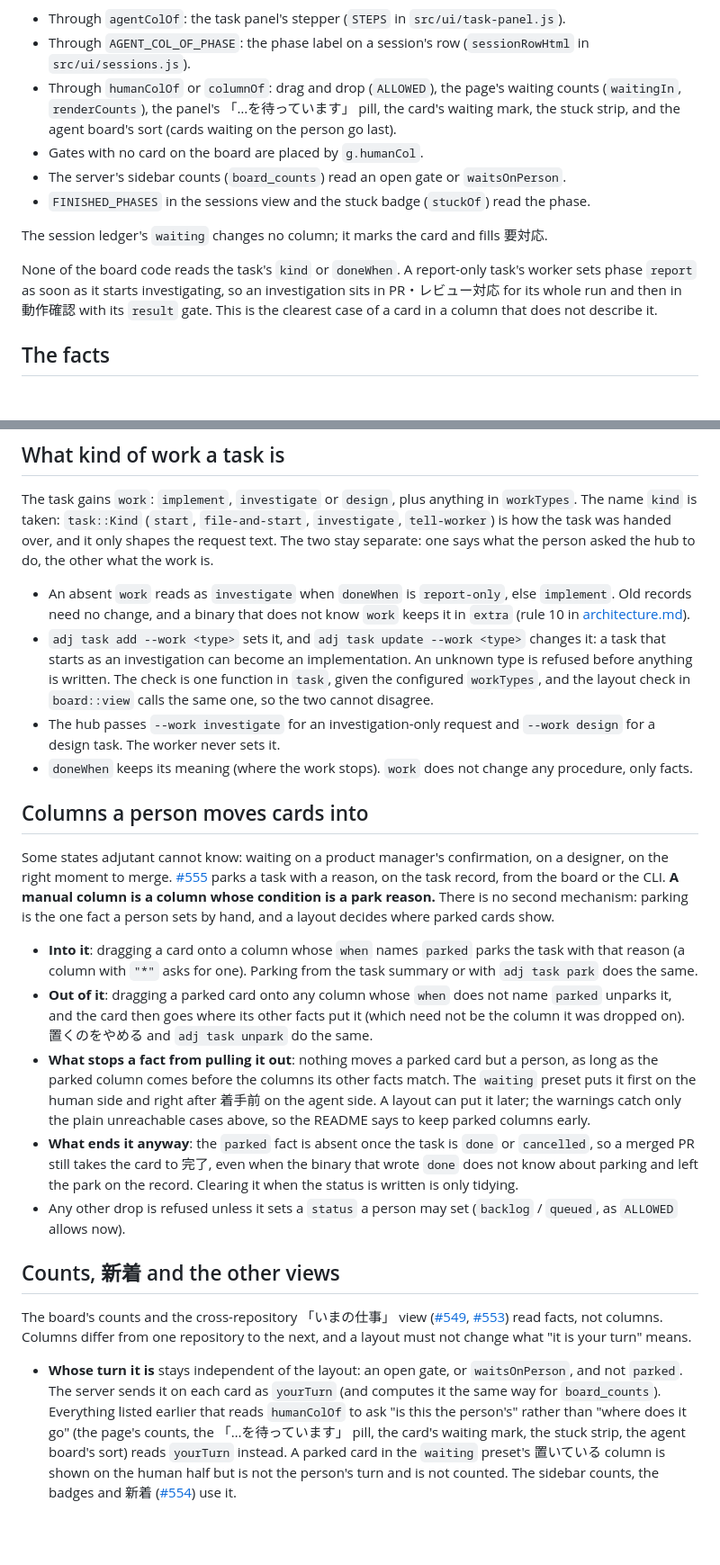
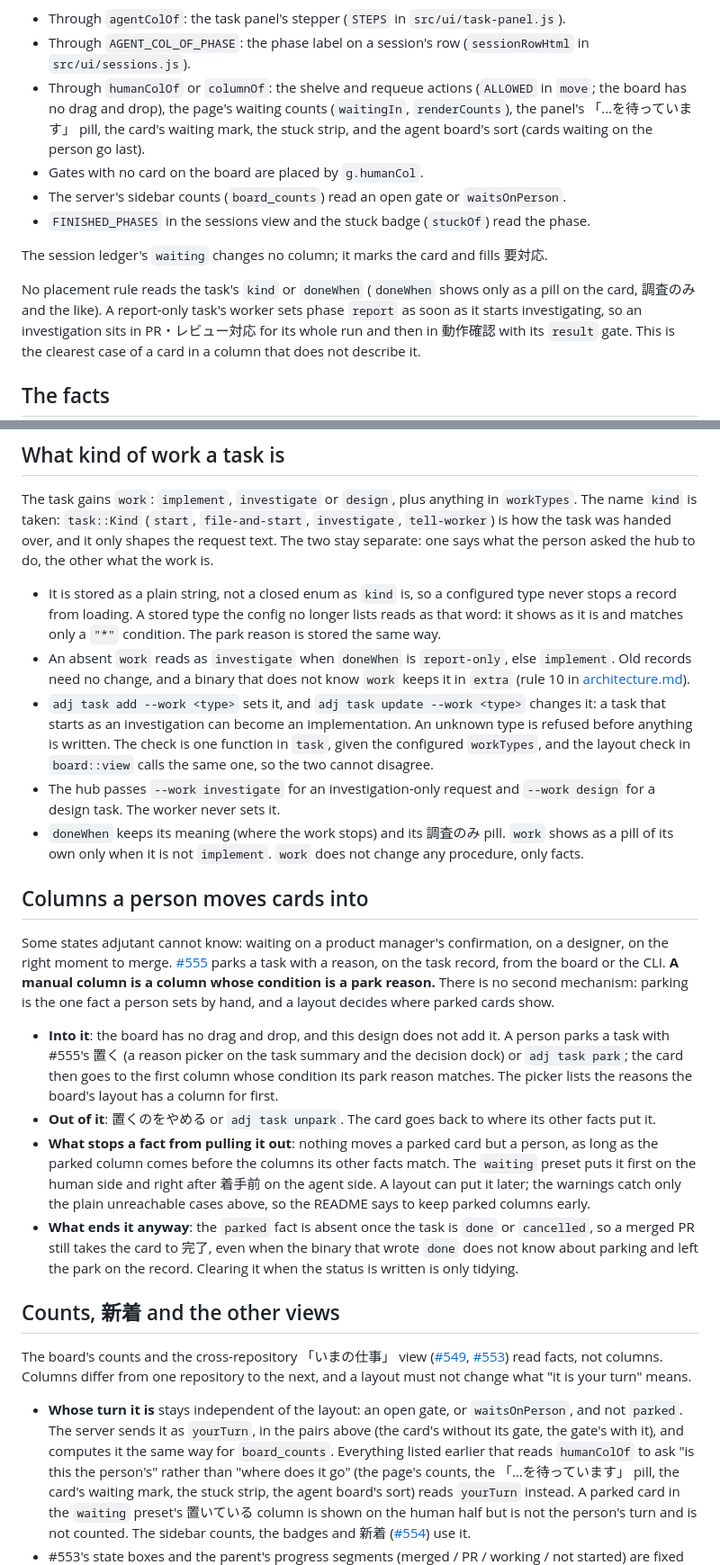
Before and after one commit to syarihu/agent-adjutant, a Markdown page: docs/board-columns.md, 2 parts joined by grey strips. Shown at 90% size. Rendered like a GitHub page; blank space fills up the shorter version.

```diff
--- a/docs/board-columns.md
+++ b/docs/board-columns.md
@@ -58,7 +58,8 @@ Other things read the same inputs:
 - Through `agentColOf`: the task panel's stepper (`STEPS` in `src/ui/task-panel.js`).
 - Through `AGENT_COL_OF_PHASE`: the phase label on a session's row (`sessionRowHtml` in
   `src/ui/sessions.js`).
-- Through `humanColOf` or `columnOf`: drag and drop (`ALLOWED`), the page's waiting counts
+- Through `humanColOf` or `columnOf`: the shelve and requeue actions (`ALLOWED` in `move`; the
+  board has no drag and drop), the page's waiting counts
   (`waitingIn`, `renderCounts`), the panel's 「…を待っています」 pill, the card's waiting mark, the
   stuck strip, and the agent board's sort (cards waiting on the person go last).
 - Gates with no card on the board are placed by `g.humanCol`.
@@ -67,7 +68,8 @@ Other things read the same inputs:
 
 The session ledger's `waiting` changes no column; it marks the card and fills 要対応.
 
-None of the board code reads the task's `kind` or `doneWhen`. A report-only task's worker sets phase
+No placement rule reads the task's `kind` or `doneWhen` (`doneWhen` shows only as a pill on the
+card, 調査のみ and the like). A report-only task's worker sets phase
 `report` as soon as it starts investigating, so an investigation sits in PR・レビュー対応 for its
 whole run and then in 動作確認 with its `result` gate. This is the clearest case of a card in a
 column that does not describe it.
@@ -273,6 +292,9 @@ name `kind` is taken: `task::Kind` (`start`, `file-and-start`, `investigate`, `t
 the task was handed over, and it only shapes the request text. The two stay separate: one says what
 the person asked the hub to do, the other what the work is.
 
+- It is stored as a plain string, not a closed enum as `kind` is, so a configured type never stops
+  a record from loading. A stored type the config no longer lists reads as that word: it shows as
+  it is and matches only a `"*"` condition. The park reason is stored the same way.
 - An absent `work` reads as `investigate` when `doneWhen` is `report-only`, else `implement`. Old
   records need no change, and a binary that does not know `work` keeps it in `extra` (rule 10 in
   [architecture.md](architecture.md)).
@@ -282,7 +304,8 @@ the person asked the hub to do, the other what the work is.
   the layout check in `board::view` calls the same one, so the two cannot disagree.
 - The hub passes `--work investigate` for an investigation-only request and `--work design` for a
   design task. The worker never sets it.
-- `doneWhen` keeps its meaning (where the work stops). `work` does not change any procedure, only
+- `doneWhen` keeps its meaning (where the work stops) and its 調査のみ pill. `work` shows as a
+  pill of its own only when it is not `implement`. `work` does not change any procedure, only
   facts.
 
 ## Columns a person moves cards into
@@ -293,12 +316,12 @@ with a reason, on the task record, from the board or the CLI. **A manual column
 condition is a park reason.** There is no second mechanism: parking is the one fact a person sets by
 hand, and a layout decides where parked cards show.
 
-- **Into it**: dragging a card onto a column whose `when` names `parked` parks the task with that
-  reason (a column with `"*"` asks for one). Parking from the task summary or with `adj task park`
-  does the same.
-- **Out of it**: dragging a parked card onto any column whose `when` does not name `parked`
-  unparks it, and the card then goes where its other facts put it (which need not be the column it
-  was dropped on). 置くのをやめる and `adj task unpark` do the same.
+- **Into it**: the board has no drag and drop, and this design does not add it. A person parks a
+  task with #555's 置く (a reason picker on the task summary and the decision dock) or `adj task
+  park`; the card then goes to the first column whose condition its park reason matches. The
+  picker lists the reasons the board's layout has a column for first.
+- **Out of it**: 置くのをやめる or `adj task unpark`. The card goes back to where its other facts
+  put it.
 - **What stops a fact from pulling it out**: nothing moves a parked card but a person, as long as
   the parked column comes before the columns its other facts match. The `waiting` preset puts it
   first on the human side and right after 着手前 on the agent side. A layout can put it later; the
@@ -308,8 +331,6 @@ hand, and a layout decides where parked cards show.
   a merged PR still takes the card to 完了, even when the binary that wrote `done` does not know
   about parking and left the park on the record. Clearing it when the status is written is only
   tidying.
-- Any other drop is refused unless it sets a `status` a person may set (`backlog` / `queued`, as
-  `ALLOWED` allows now).
 
 ## Counts, 新着 and the other views
 
@@ -319,8 +340,8 @@ The board's counts and the cross-repository 「いまの仕事」 view
 differ from one repository to the next, and a layout must not change what "it is your turn" means.
 
 - **Whose turn it is** stays independent of the layout: an open gate, or `waitsOnPerson`, and
-  not `parked`. The server sends it on each card as `yourTurn` (and computes it the same way for
-  `board_counts`). Everything listed earlier that reads `humanColOf` to ask "is this the person's"
+  not `parked`. The server sends it as `yourTurn`, in the pairs above (the card's without its gate,
+  the gate's with it), and computes it the same way for `board_counts`. Everything listed earlier that reads `humanColOf` to ask "is this the person's"
   rather than "where does it go" (the page's counts, the 「…を待っています」 pill, the card's waiting
   mark, the stuck strip, the agent board's sort) reads `yourTurn` instead. A parked card in the
   `waiting` preset's 置いている column is shown on the human half but is not the person's turn and is
```
Also changed, not shown: other parts of docs/board-columns.md (+57 -35 lines).
